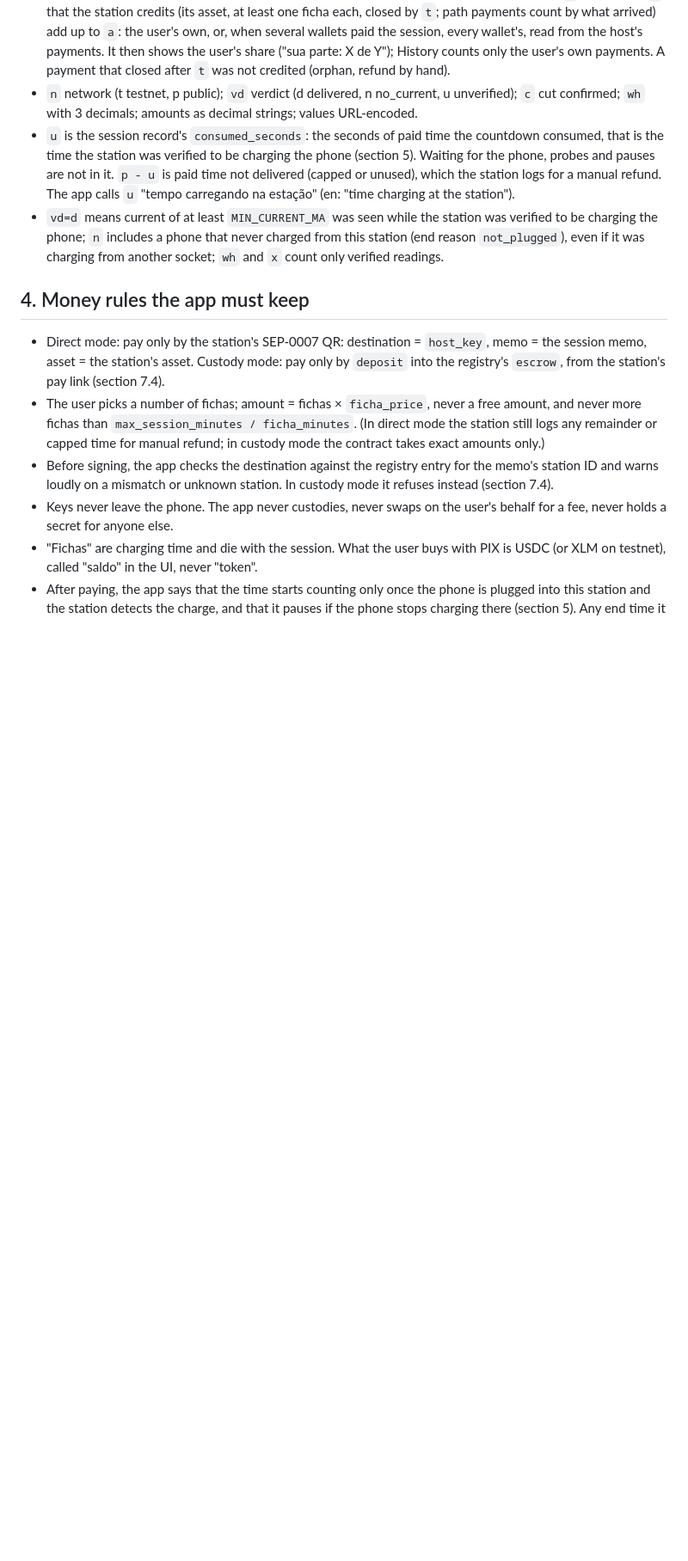
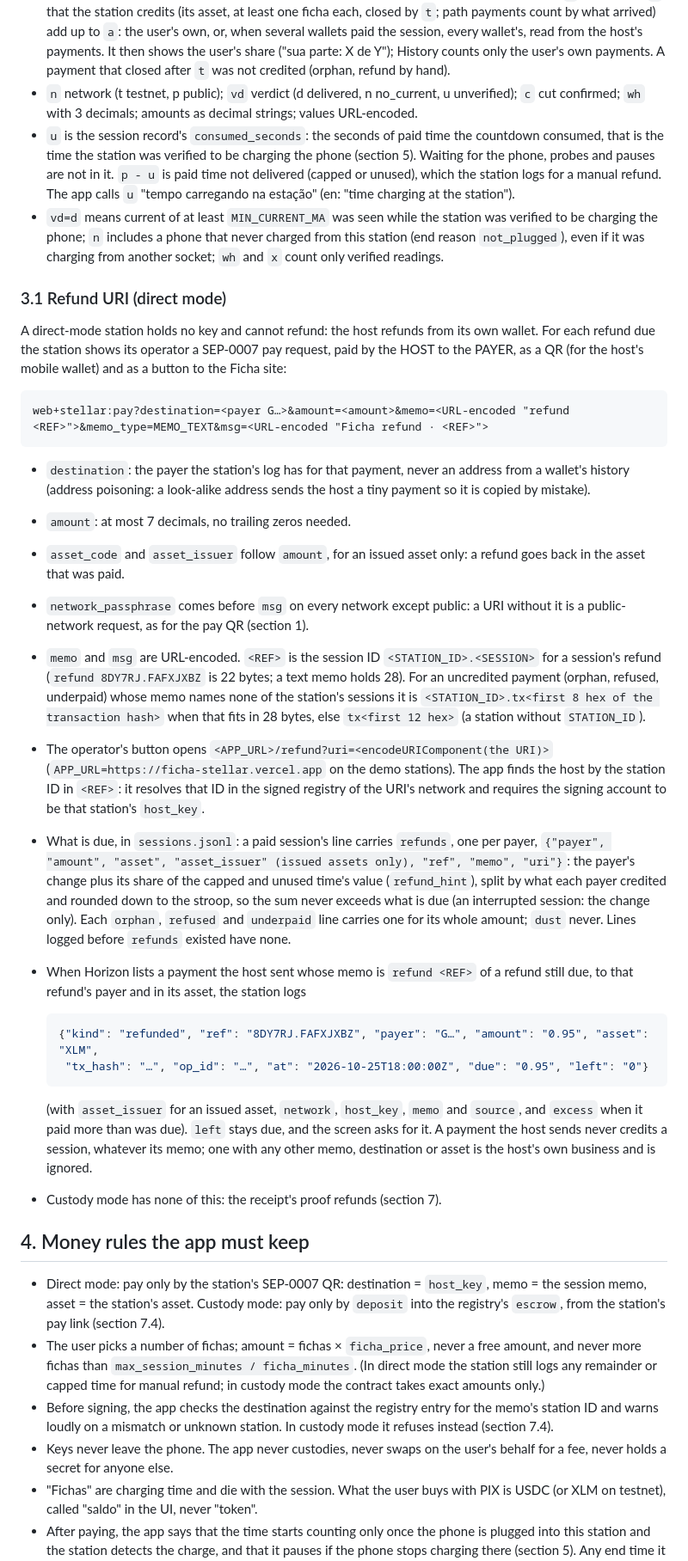
Before and after one commit to beto-rocha-blockchain/ficha-stellar, a Markdown page: docs/station-app-contract.md, the part around one of its changes. Shown at 86% size. Rendered like a GitHub page; blank space fills up the shorter version.

Commit message:
Contract: the direct-mode refund URI and the refunded line
Section 3.1: the SEP-7 URI a host's wallet pays a refund with
(destination the payer in the log, memo "refund <REF>", REF the session
ID or <STATION_ID>.tx<first 8 hex>, network_passphrase off public), the
<APP_URL>/refund?uri=<encodeURIComponent(uri)> button and how the app
finds the host, the "refunds" a session or uncredited line carries, and
the "refunded" line the station logs when the host pays one.

Co-Authored-By: Claude Opus 5.5 <noreply@anthropic.com>

````diff
--- a/docs/station-app-contract.md
+++ b/docs/station-app-contract.md
@@ -216,6 +216,63 @@ against the user's own on-chain payment. This is the direct-mode receipt,
   was charging from another socket; `wh` and `x` count only verified
   readings.
 
+### 3.1 Refund URI (direct mode)
+
+A direct-mode station holds no key and cannot refund: the host refunds from
+its own wallet. For each refund due the station shows its operator a
+SEP-0007 pay request, paid by the HOST to the PAYER, as a QR (for the
+host's mobile wallet) and as a button to the Ficha site:
+
+```
+web+stellar:pay?destination=<payer G…>&amount=<amount>&memo=<URL-encoded "refund <REF>">&memo_type=MEMO_TEXT&msg=<URL-encoded "Ficha refund · <REF>">
+```
+
+- `destination`: the payer the station's log has for that payment, never
+  an address from a wallet's history (address poisoning: a look-alike
+  address sends the host a tiny payment so it is copied by mistake).
+- `amount`: at most 7 decimals, no trailing zeros needed.
+- `asset_code` and `asset_issuer` follow `amount`, for an issued asset
+  only: a refund goes back in the asset that was paid.
+- `network_passphrase` comes before `msg` on every network except public:
+  a URI without it is a public-network request, as for the pay QR
+  (section 1).
+- `memo` and `msg` are URL-encoded. `<REF>` is the session ID
+  `<STATION_ID>.<SESSION>` for a session's refund (`refund 8DY7RJ.FAFXJXBZ`
+  is 22 bytes; a text memo holds 28). For an uncredited payment (orphan,
+  refused, underpaid) whose memo names none of the station's sessions it
+  is `<STATION_ID>.tx<first 8 hex of the transaction hash>` when that fits
+  in 28 bytes, else `tx<first 12 hex>` (a station without `STATION_ID`).
+- The operator's button opens
+  `<APP_URL>/refund?uri=<encodeURIComponent(the URI)>`
+  (`APP_URL=https://ficha-stellar.vercel.app` on the demo stations). The
+  app finds the host by the station ID in `<REF>`: it resolves that ID in
+  the signed registry of the URI's network and requires the signing
+  account to be that station's `host_key`.
+- What is due, in `sessions.jsonl`: a paid session's line carries
+  `refunds`, one per payer,
+  `{"payer", "amount", "asset", "asset_issuer" (issued assets only), "ref", "memo", "uri"}`:
+  the payer's change plus its share of the capped and unused time's value
+  (`refund_hint`), split by what each payer credited and rounded down to
+  the stroop, so the sum never exceeds what is due (an interrupted
+  session: the change only). Each `orphan`, `refused` and `underpaid` line
+  carries one for its whole amount; `dust` never. Lines logged before
+  `refunds` existed have none.
+- When Horizon lists a payment the host sent whose memo is `refund <REF>`
+  of a refund still due, to that refund's payer and in its asset, the
+  station logs
+
+  ```json
+  {"kind": "refunded", "ref": "8DY7RJ.FAFXJXBZ", "payer": "G…", "amount": "0.95", "asset": "XLM",
+   "tx_hash": "…", "op_id": "…", "at": "2026-10-25T18:00:00Z", "due": "0.95", "left": "0"}
+  ```
+
+  (with `asset_issuer` for an issued asset, `network`, `host_key`, `memo`
+  and `source`, and `excess` when it paid more than was due). `left` stays
+  due, and the screen asks for it. A payment the host sends never credits
+  a session, whatever its memo; one with any other memo, destination or
+  asset is the host's own business and is ignored.
+- Custody mode has none of this: the receipt's proof refunds (section 7).
+
 ## 4. Money rules the app must keep
 
 - Direct mode: pay only by the station's SEP-0007 QR: destination =
````
Also changed, not shown: other parts of docs/station-app-contract.md (+3 -2 lines).
